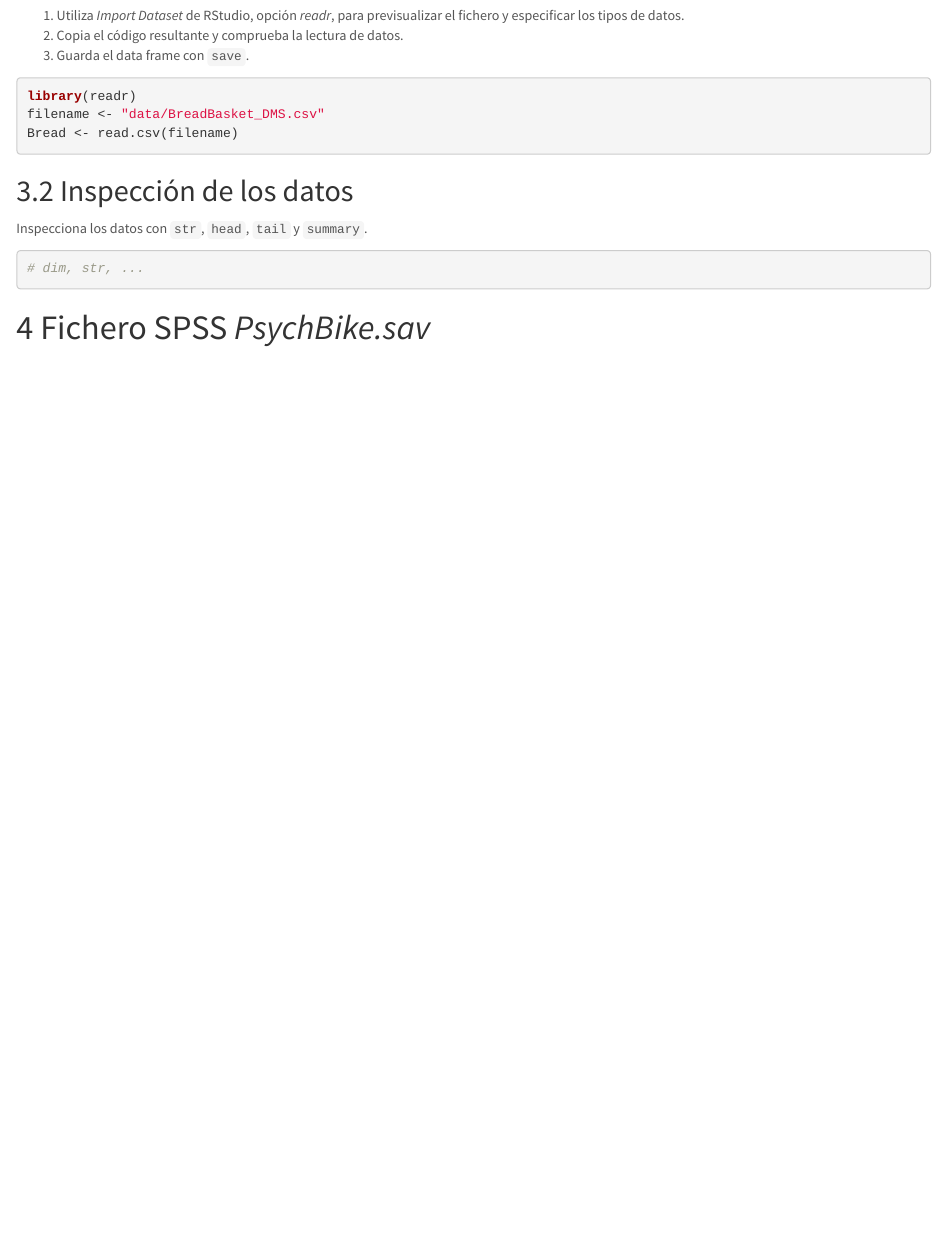
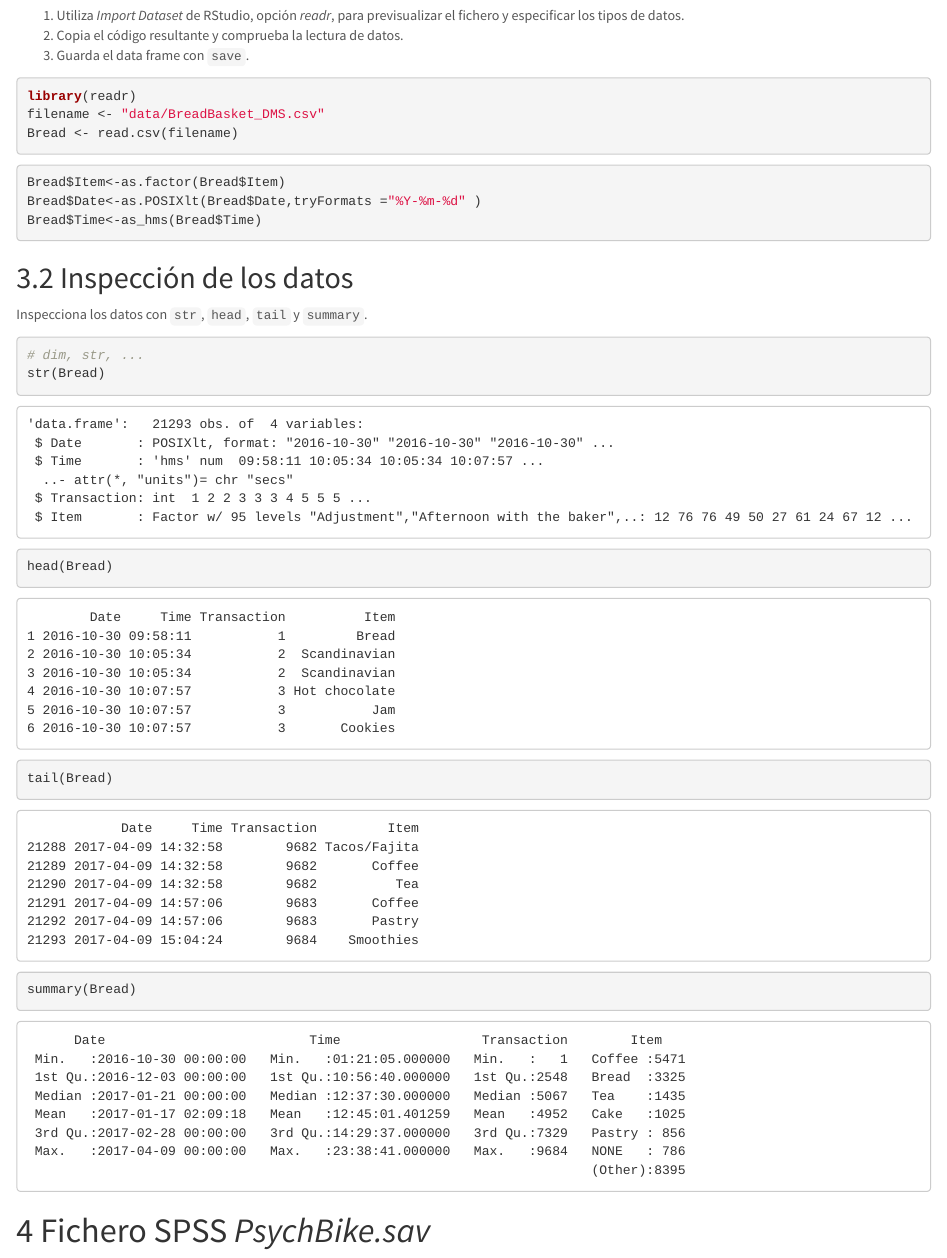
Before and after one commit to marguim5/Practica1_AED, an R Markdown document (Practica1_Importacion.Rmd): the page in a window 1100 px wide, from 3380 px down. Rendered offline with R 4.5, knitr and Pandoc, with nearby package versions.

Commit message:
Hecho el data frame Bakery

````diff
--- a/Practica1_Importacion.Rmd
+++ b/Practica1_Importacion.Rmd
@@ -130,6 +130,11 @@ library(readr)
 filename <- "data/BreadBasket_DMS.csv"
 Bread <- read.csv(filename)
 ```
+```{r}
+Bread$Item<-as.factor(Bread$Item)
+Bread$Date<-as.POSIXlt(Bread$Date,tryFormats ="%Y-%m-%d" )
+Bread$Time<-as_hms(Bread$Time)
+```
 
 ## Inspección de los datos
 
@@ -137,6 +142,10 @@ Inspecciona los datos con `str`, `head`, `tail` y `summary`.
 
 ```{r}
 # dim, str, ...
+str(Bread)
+head(Bread)
+tail(Bread)
+summary(Bread)
 ```
 
 
````
Also changed, not shown: data/BreadBasket_DMS.RData (added).
